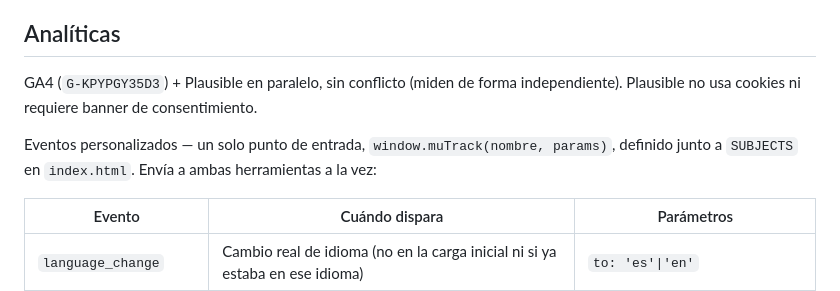
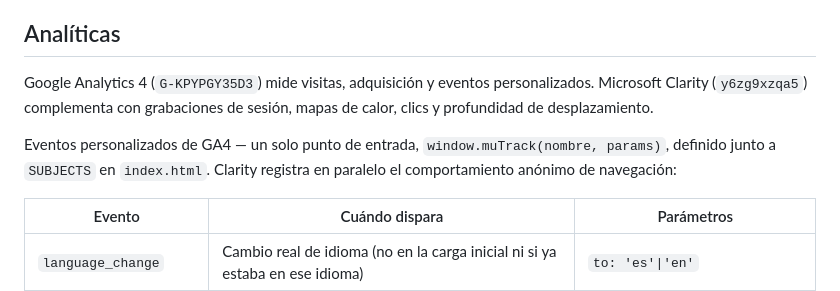
Before and after one commit to lgarciaal10/mathunal, a Markdown page: README.md, the part around the change. Rendered like a GitHub page.

Commit message:
Document GA4 and Microsoft Clarity analytics

```diff
--- a/README.md
+++ b/README.md
@@ -39,9 +39,9 @@ El desbloqueo de soluciones (modal "Unlock solutions") usa el widget real de Wom
 El desbloqueo actual verifica el correo contra `premium_usuarios` en Supabase (RLS cerrado, sin políticas de acceso público — solo se consulta vía función server-side).
 
 ## Analíticas
-GA4 (`G-KPYPGY35D3`) + Plausible en paralelo, sin conflicto (miden de forma independiente). Plausible no usa cookies ni requiere banner de consentimiento.
+Google Analytics 4 (`G-KPYPGY35D3`) mide visitas, adquisición y eventos personalizados. Microsoft Clarity (`y6zg9xzqa5`) complementa con grabaciones de sesión, mapas de calor, clics y profundidad de desplazamiento.
 
-Eventos personalizados — un solo punto de entrada, `window.muTrack(nombre, params)`, definido junto a `SUBJECTS` en `index.html`. Envía a ambas herramientas a la vez:
+Eventos personalizados de GA4 — un solo punto de entrada, `window.muTrack(nombre, params)`, definido junto a `SUBJECTS` en `index.html`. Clarity registra en paralelo el comportamiento anónimo de navegación:
 
 | Evento | Cuándo dispara | Parámetros |
 |---|---|---|
```
